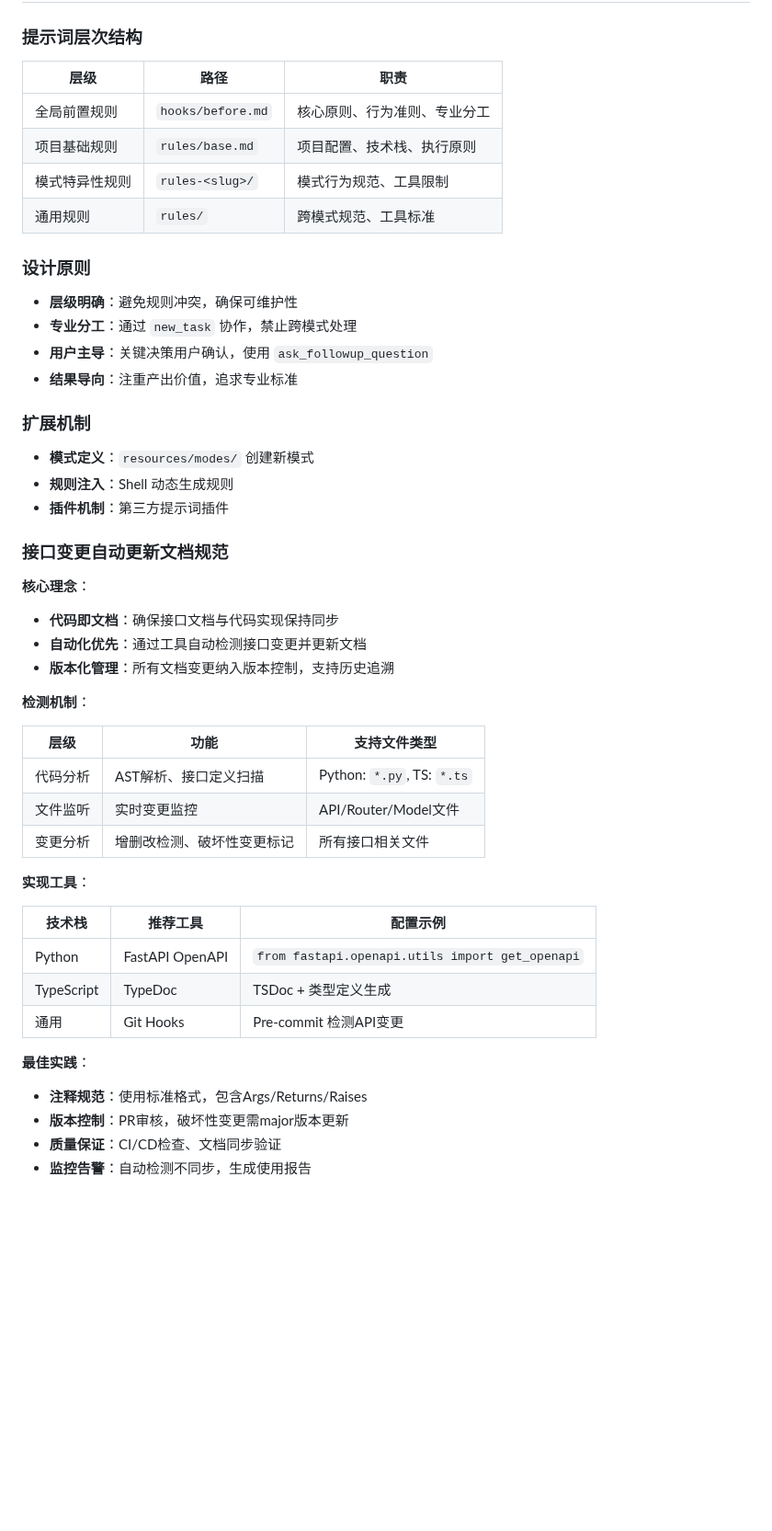
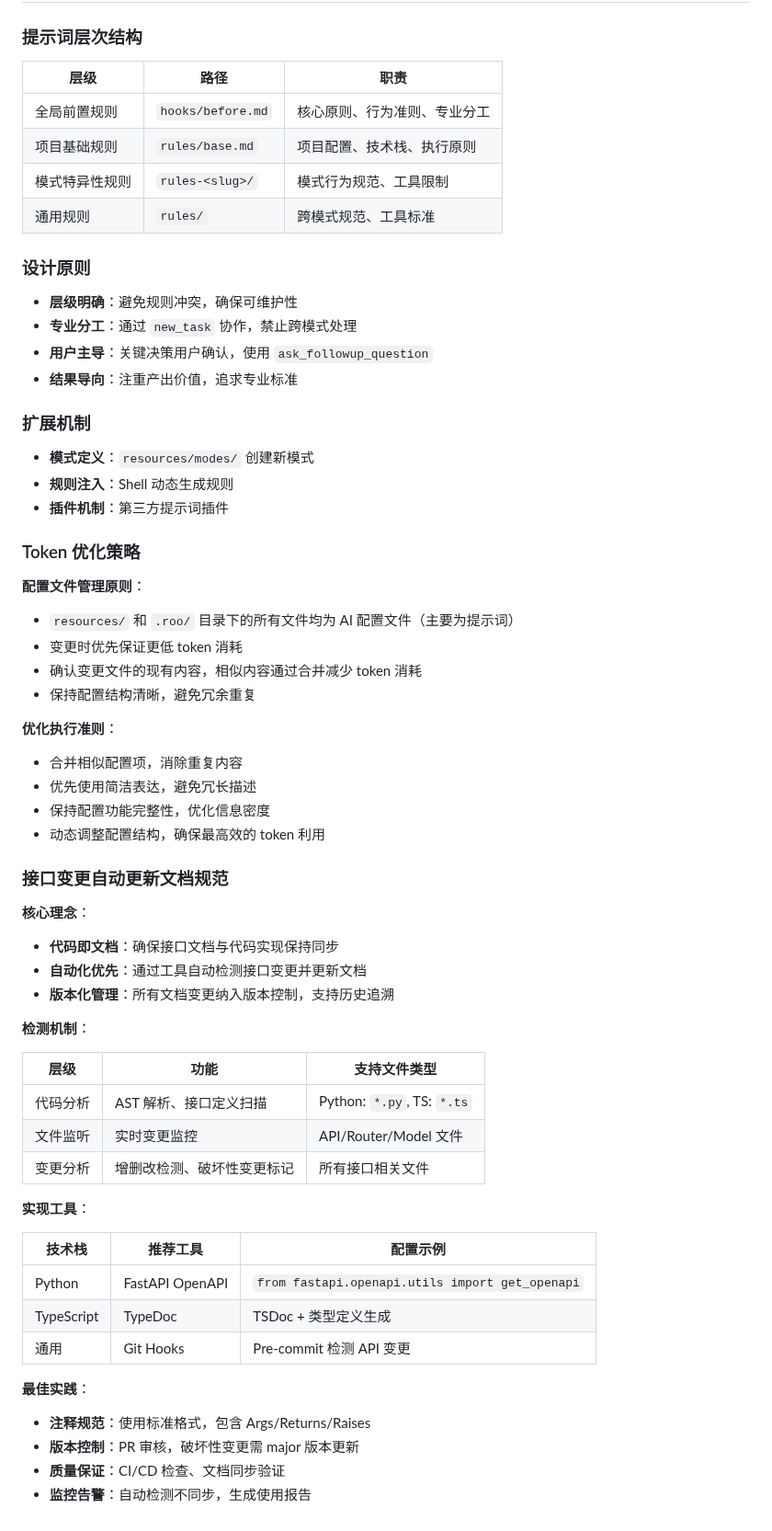
Before and after one commit to lazygophers/roo, a Markdown page: .roo/rules/base.md, the part around one of its changes. Shown at 92% size. GitHub-like rendering; blank space fills up the shorter version.

```diff
--- a/.roo/rules/base.md
+++ b/.roo/rules/base.md
@@ -578,12 +575,12 @@ tests/                        # 测试文件目录
 
 ### 提示词层次结构
 
-| 层级 | 路径 | 职责 |
-|------|------|------|
-| 全局前置规则 | `hooks/before.md` | 核心原则、行为准则、专业分工 |
-| 项目基础规则 | `rules/base.md` | 项目配置、技术栈、执行原则 |
-| 模式特异性规则 | `rules-<slug>/` | 模式行为规范、工具限制 |
-| 通用规则 | `rules/` | 跨模式规范、工具标准 |
+| 层级           | 路径              | 职责                         |
+| -------------- | ----------------- | ---------------------------- |
+| 全局前置规则   | `hooks/before.md` | 核心原则、行为准则、专业分工 |
+| 项目基础规则   | `rules/base.md`   | 项目配置、技术栈、执行原则   |
+| 模式特异性规则 | `rules-<slug>/`   | 模式行为规范、工具限制       |
+| 通用规则       | `rules/`          | 跨模式规范、工具标准         |
 
 ### 设计原则
 
@@ -598,6 +595,22 @@ tests/                        # 测试文件目录
 - **规则注入**：Shell 动态生成规则
 - **插件机制**：第三方提示词插件
 
+### Token 优化策略
+
+**配置文件管理原则**：
+
+- `resources/` 和 `.roo/` 目录下的所有文件均为 AI 配置文件（主要为提示词）
+- 变更时优先保证更低 token 消耗
+- 确认变更文件的现有内容，相似内容通过合并减少 token 消耗
+- 保持配置结构清晰，避免冗余重复
+
+**优化执行准则**：
+
+- 合并相似配置项，消除重复内容
+- 优先使用简洁表达，避免冗长描述
+- 保持配置功能完整性，优化信息密度
+- 动态调整配置结构，确保最高效的 token 利用
+
 ### 接口变更自动更新文档规范
 
 **核心理念**：
@@ -608,23 +621,23 @@ tests/                        # 测试文件目录
 
 **检测机制**：
 
-| 层级 | 功能 | 支持文件类型 |
-|------|------|-------------|
-| 代码分析 | AST解析、接口定义扫描 | Python: `*.py`, TS: `*.ts` |
-| 文件监听 | 实时变更监控 | API/Router/Model文件 |
-| 变更分析 | 增删改检测、破坏性变更标记 | 所有接口相关文件 |
+| 层级     | 功能                       | 支持文件类型               |
+| -------- | -------------------------- | -------------------------- |
+| 代码分析 | AST 解析、接口定义扫描     | Python: `*.py`, TS: `*.ts` |
+| 文件监听 | 实时变更监控               | API/Router/Model 文件      |
+| 变更分析 | 增删改检测、破坏性变更标记 | 所有接口相关文件           |
 
 **实现工具**：
 
-| 技术栈 | 推荐工具 | 配置示例 |
-|--------|----------|----------|
-| Python | FastAPI OpenAPI | `from fastapi.openapi.utils import get_openapi` |
-| TypeScript | TypeDoc | TSDoc + 类型定义生成 |
-| 通用 | Git Hooks | Pre-commit 检测API变更 |
+| 技术栈     | 推荐工具        | 配置示例                                        |
+| ---------- | --------------- | ----------------------------------------------- |
+| Python     | FastAPI OpenAPI | `from fastapi.openapi.utils import get_openapi` |
+| TypeScript | TypeDoc         | TSDoc + 类型定义生成                            |
+| 通用       | Git Hooks       | Pre-commit 检测 API 变更                        |
 
 **最佳实践**：
 
-- **注释规范**：使用标准格式，包含Args/Returns/Raises
-- **版本控制**：PR审核，破坏性变更需major版本更新
-- **质量保证**：CI/CD检查、文档同步验证
+- **注释规范**：使用标准格式，包含 Args/Returns/Raises
+- **版本控制**：PR 审核，破坏性变更需 major 版本更新
+- **质量保证**：CI/CD 检查、文档同步验证
 - **监控告警**：自动检测不同步，生成使用报告
```
Also changed, not shown: other parts of .roo/rules/base.md (+31 -34 lines).
